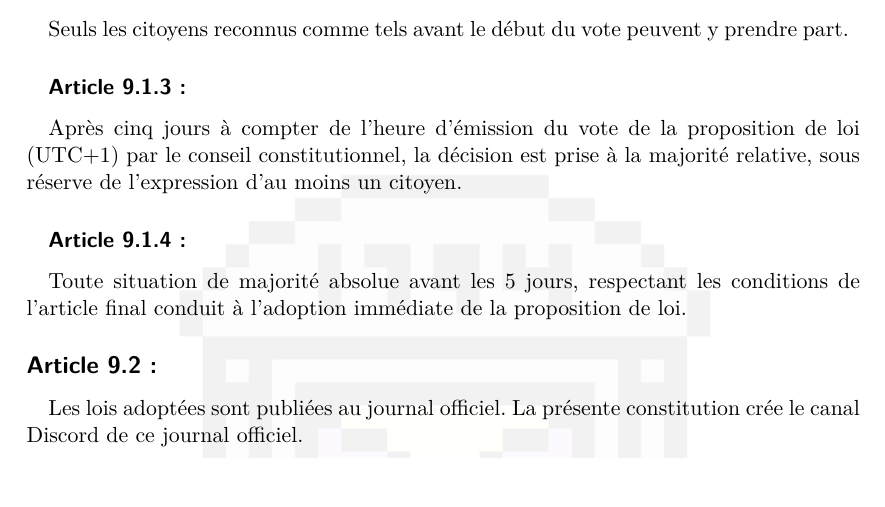
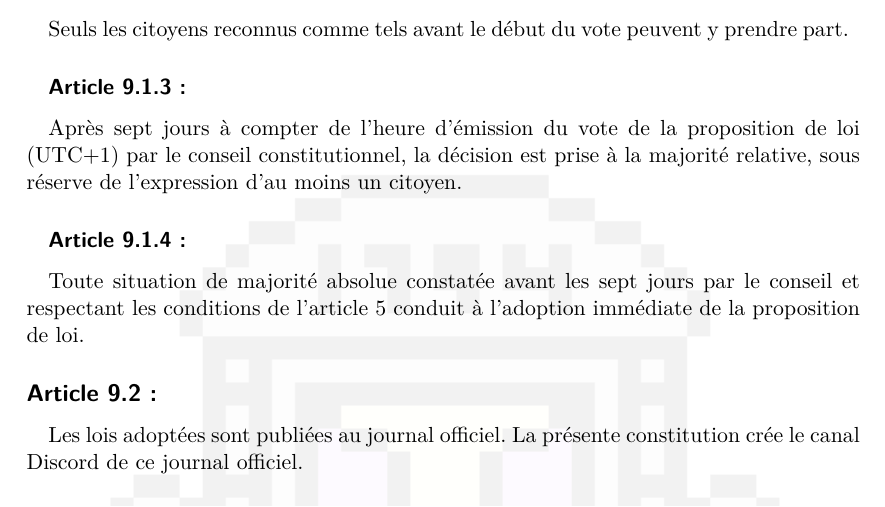
Before and after one commit to u4304231433-rgb/constitution-ernestienne, a LaTeX document (constitution.tex): part of page 14 of 19, cut so that both start at the same text. Compiled offline with XeLaTeX; a missing font is replaced by an installed copy or a similar font.

Commit message:
V art. 9.1.3 & 9.1.4

```diff
--- a/constitution.tex
+++ b/constitution.tex
@@ -164,9 +164,9 @@ Les proportions à atteindre pour l'adoption ou le rejet d'un vote seront basée
 \subarticle{}
 Seuls les citoyens reconnus comme tels avant le début du vote peuvent y prendre part.
 \subarticle{}
-Après cinq jours à compter de l’heure d’émission du vote de la proposition de loi (UTC+1) par le conseil constitutionnel, la décision est prise à la majorité relative, sous réserve de l’expression d’au moins un citoyen.
+Après sept jours à compter de l’heure d’émission du vote de la proposition de loi (UTC+1) par le conseil constitutionnel, la décision est prise à la majorité relative, sous réserve de l’expression d’au moins un citoyen.
 \subarticle{}
-Toute situation de majorité absolue avant les 5 jours, respectant les conditions de l’article final conduit à l’adoption immédiate de la proposition de loi.
+Toute situation de majorité absolue constatée avant les sept jours par le conseil et respectant les conditions de l’article 5 conduit à l’adoption immédiate de la proposition de loi.
 \article{}
 Les lois adoptées sont publiées au journal officiel. La présente constitution crée le canal Discord de ce journal officiel.
 \article{}
```
